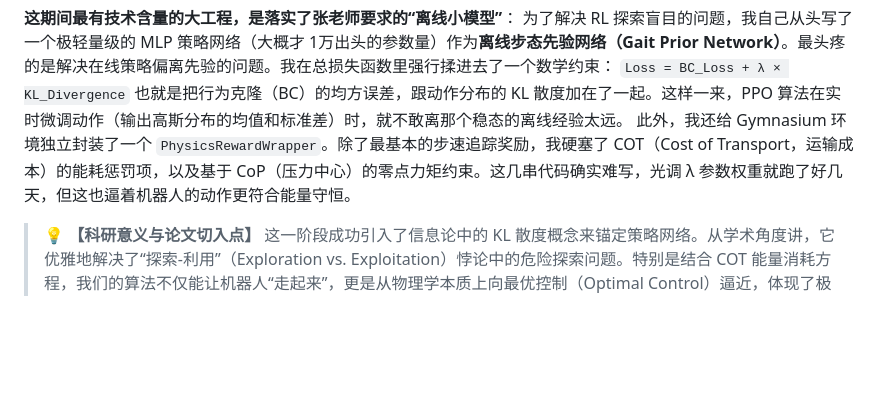
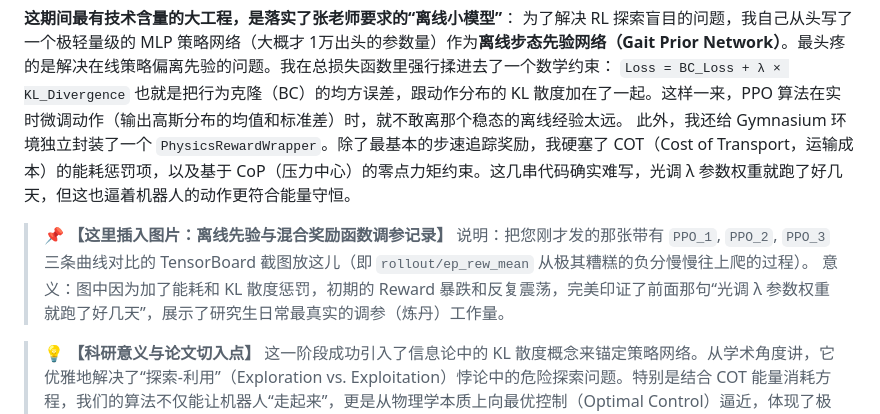
Before and after one commit to ct1021/Bachelor-s-Graduation-Project, a Markdown page: docs/progress/中期检查表-填写内容-卓计2201-程童.md, the part around the change. Drawn GitHub-style; blank space fills up the shorter version.

Commit message:
Auto: Add placeholder for early PPO reward tuning TensorBoard image

```diff
--- a/docs/progress/中期检查表-填写内容-卓计2201-程童.md
+++ b/docs/progress/中期检查表-填写内容-卓计2201-程童.md
@@ -45,6 +45,10 @@
 `Loss = BC_Loss + λ × KL_Divergence`
 也就是把行为克隆（BC）的均方误差，跟动作分布的 KL 散度加在了一起。这样一来，PPO 算法在实时微调动作（输出高斯分布的均值和标准差）时，就不敢离那个稳态的离线经验太远。
 此外，我还给 Gymnasium 环境独立封装了一个 `PhysicsRewardWrapper`。除了最基本的步速追踪奖励，我硬塞了 COT（Cost of Transport，运输成本）的能耗惩罚项，以及基于 CoP（压力中心）的零点力矩约束。这几串代码确实难写，光调 λ 参数权重就跑了好几天，但这也逼着机器人的动作更符合能量守恒。
+
+> 📌 **【这里插入图片：离线先验与混合奖励函数调参记录】**
+> 说明：把您刚才发的那张带有 `PPO_1`, `PPO_2`, `PPO_3` 三条曲线对比的 TensorBoard 截图放这儿（即 `rollout/ep_rew_mean` 从极其糟糕的负分慢慢往上爬的过程）。
+> 意义：图中因为加了能耗和 KL 散度惩罚，初期的 Reward 暴跌和反复震荡，完美印证了前面那句“光调 λ 参数权重就跑了好几天”，展示了研究生日常最真实的调参（炼丹）工作量。
 
 > 💡 **【科研意义与论文切入点】**
 > 这一阶段成功引入了信息论中的 KL 散度概念来锚定策略网络。从学术角度讲，它优雅地解决了“探索-利用”（Exploration vs. Exploitation）悖论中的危险探索问题。特别是结合 COT 能量消耗方程，我们的算法不仅能让机器人“走起来”，更是从物理学本质上向最优控制（Optimal Control）逼近，体现了极高的算法严谨度。
```
